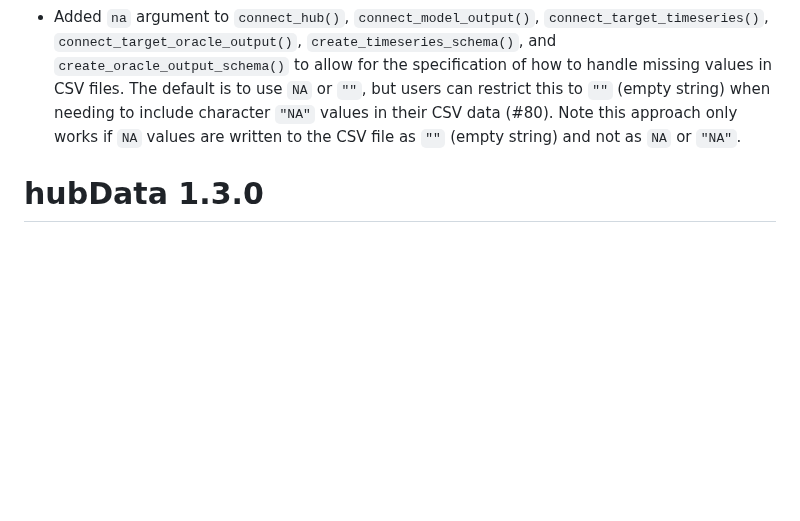
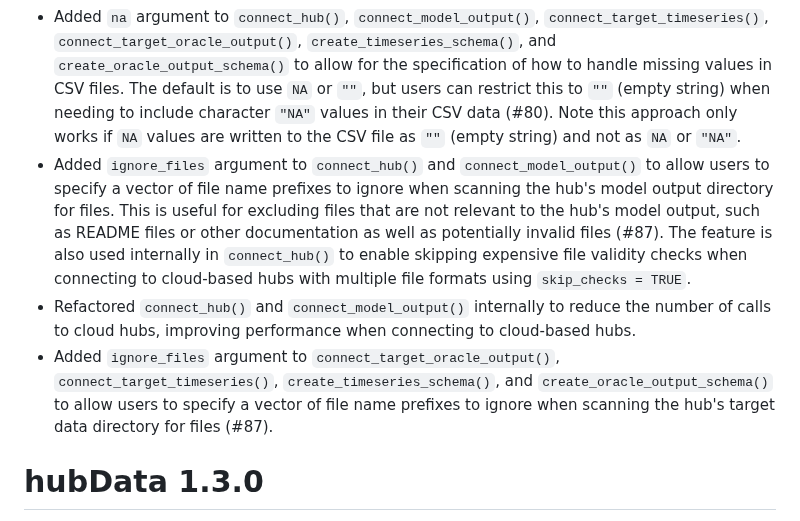
Before and after one commit to hubverse-org/hubData, a Markdown page: NEWS.md, the part around the change. Rendered like a GitHub page; blank space fills up the shorter version.

Commit message:
Update NEWS

```diff
--- a/NEWS.md
+++ b/NEWS.md
@@ -8,6 +8,9 @@
 * Added `get_target_file_ext()` function for retrieving the file extensions of target data file(s) in a hub.
 * Added `get_s3_bucket_name()` for extracting the bucket name of a cloud enabled hub from a hub's config (#75).
 * Added `na` argument to `connect_hub()`, `connect_model_output()`, `connect_target_timeseries()`, `connect_target_oracle_output()`, `create_timeseries_schema()`, and `create_oracle_output_schema()` to allow for the specification of how to handle missing values in CSV files. The default is to use `NA` or `""`, but users can restrict this to `""` (empty string) when needing to include character `"NA"` values in their CSV data (#80). Note this approach only works if `NA` values are written to the CSV file as `""` (empty string) and not as `NA` or `"NA"`.
+* Added `ignore_files` argument to `connect_hub()` and `connect_model_output()` to allow users to specify a vector of file name prefixes to ignore when scanning the hub's model output directory for files. This is useful for excluding files that are not relevant to the hub's model output, such as README files or other documentation as well as potentially invalid files (#87). The feature is also used internally in `connect_hub()` to enable skipping expensive file validity checks when connecting to cloud-based hubs with multiple file formats using `skip_checks = TRUE`.
+* Refactored `connect_hub()` and `connect_model_output()` internally to reduce the number of calls to cloud hubs, improving performance when connecting to cloud-based hubs.
+* Added `ignore_files` argument to `connect_target_oracle_output()`, `connect_target_timeseries()`, `create_timeseries_schema()`, and `create_oracle_output_schema()` to allow users to specify a vector of file name prefixes to ignore when scanning the hub's target data directory for files (#87).
 
 # hubData 1.3.0
 
```
